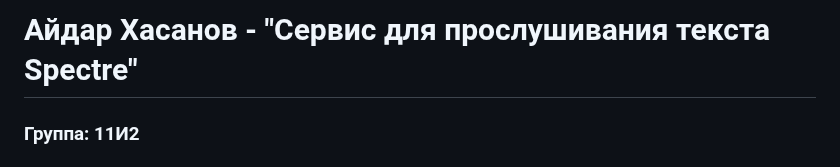
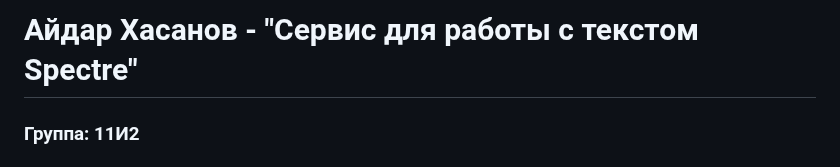
Before and after one commit to aijdwr127/ivr, a Markdown page: aidar_khasanov_application.md, the part around the change. GitHub-like rendering.

```diff
--- a/aidar_khasanov_application.md
+++ b/aidar_khasanov_application.md
@@ -1,4 +1,4 @@
-# Айдар Хасанов - "Сервис для прослушивания текста Spectre"
+# Айдар Хасанов - "Сервис для работы с текстом Spectre"
 
 ### Группа: 11И2
 ### Электронная почта: aidar.hasanov2006@gmail.com
```
